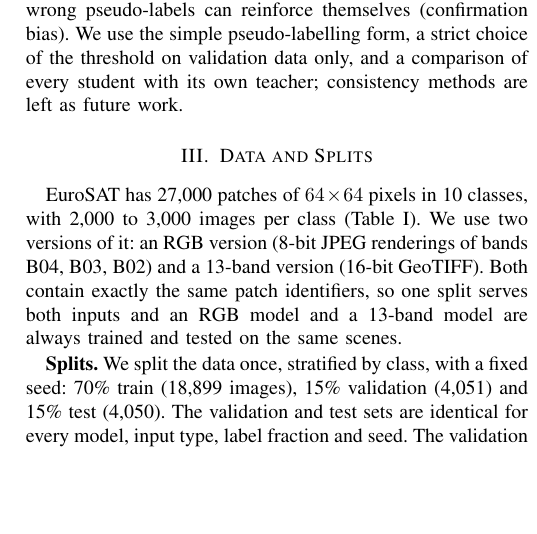
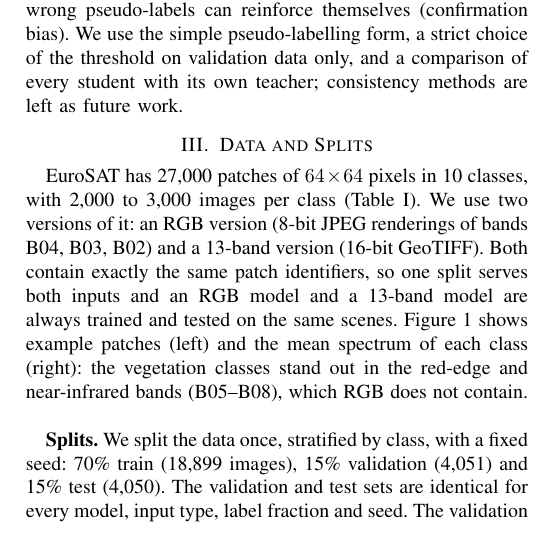
Before and after one commit to ISHANT57/p21, a LaTeX paper (report/main_ieee.tex): part of one column of page 2 of 14, cut so that both start at the same text, the shorter picture padded with empty space. Compiled offline with pdfLaTeX.

Commit message:
docs(report): refer to the dataset figure from the Data section text
One sentence that points at the figure and states what the spectral plot
shows: vegetation classes stand out in the red-edge and near-infrared bands
(B05-B08), which RGB does not contain.

Part of #38.

```diff
--- a/report/main_ieee.tex
+++ b/report/main_ieee.tex
@@ -62,7 +62,7 @@ The rest of the report is organised as follows. Section~\ref{sec:related} places
 \textbf{Semi-supervised learning.} Pseudo-labelling~\cite{lee2013pseudo} trains a model on its own confident predictions for unlabelled images. Self-training with a noisy student~\cite{xie2020noisystudent} trains an equal or larger student, with added noise, on the labelled data plus the teacher's labels. MixMatch~\cite{berthelot2019mixmatch} and FixMatch~\cite{sohn2020fixmatch} add consistency losses between differently augmented views of each unlabelled image. Oliver et al.~\cite{oliver2018realistic} stress that semi-supervised methods must be compared with a well-tuned supervised baseline on the same budget, and Arazo et al.~\cite{arazo2020confirmation} show that wrong pseudo-labels can reinforce themselves (confirmation bias). We use the simple pseudo-labelling form, a strict choice of the threshold on validation data only, and a comparison of every student with its own teacher; consistency methods are left as future work.
 
 \section{Data and Splits}\label{sec:data}
-EuroSAT has 27{,}000 patches of $64\times64$ pixels in 10 classes, with 2{,}000 to 3{,}000 images per class (Table~\ref{tab:classes}). We use two versions of it: an RGB version (8-bit JPEG renderings of bands B04, B03, B02) and a 13-band version (16-bit GeoTIFF). Both contain exactly the same patch identifiers, so one split serves both inputs and an RGB model and a 13-band model are always trained and tested on the same scenes.
+EuroSAT has 27{,}000 patches of $64\times64$ pixels in 10 classes, with 2{,}000 to 3{,}000 images per class (Table~\ref{tab:classes}). We use two versions of it: an RGB version (8-bit JPEG renderings of bands B04, B03, B02) and a 13-band version (16-bit GeoTIFF). Both contain exactly the same patch identifiers, so one split serves both inputs and an RGB model and a 13-band model are always trained and tested on the same scenes. Figure~\ref{fig:eda} shows example patches (left) and the mean spectrum of each class (right): the vegetation classes stand out in the red-edge and near-infrared bands (B05--B08), which RGB does not contain.
 \begin{table}[t]
 \centering
 \caption{Images per class and split (stratified 70/15/15 split, seed 42).}
```
